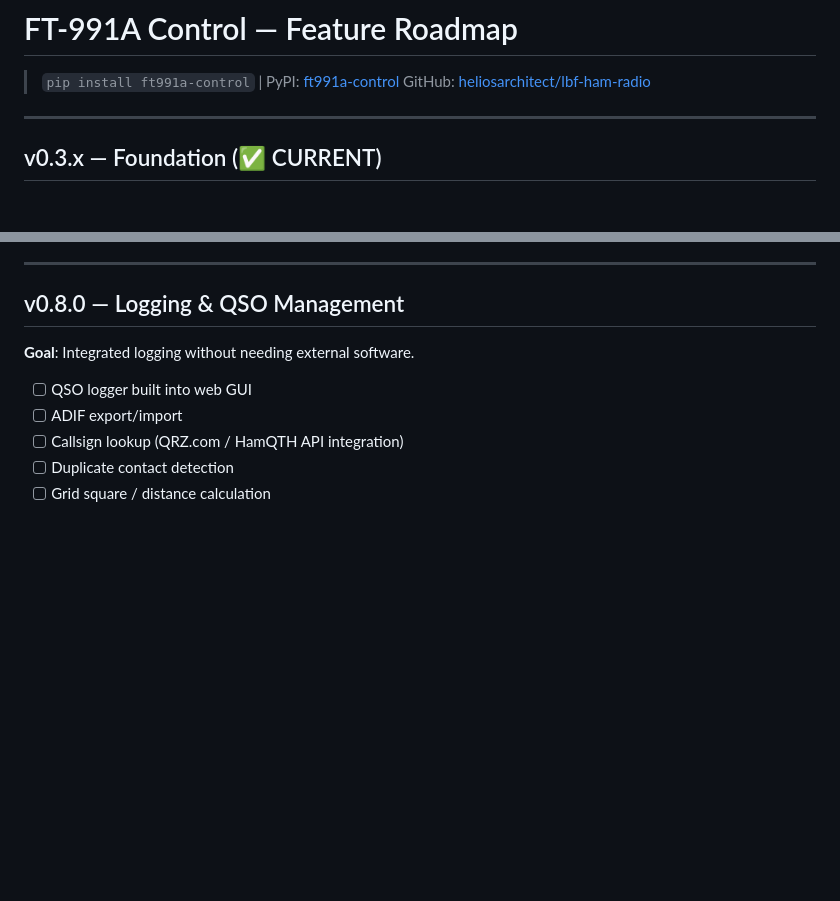
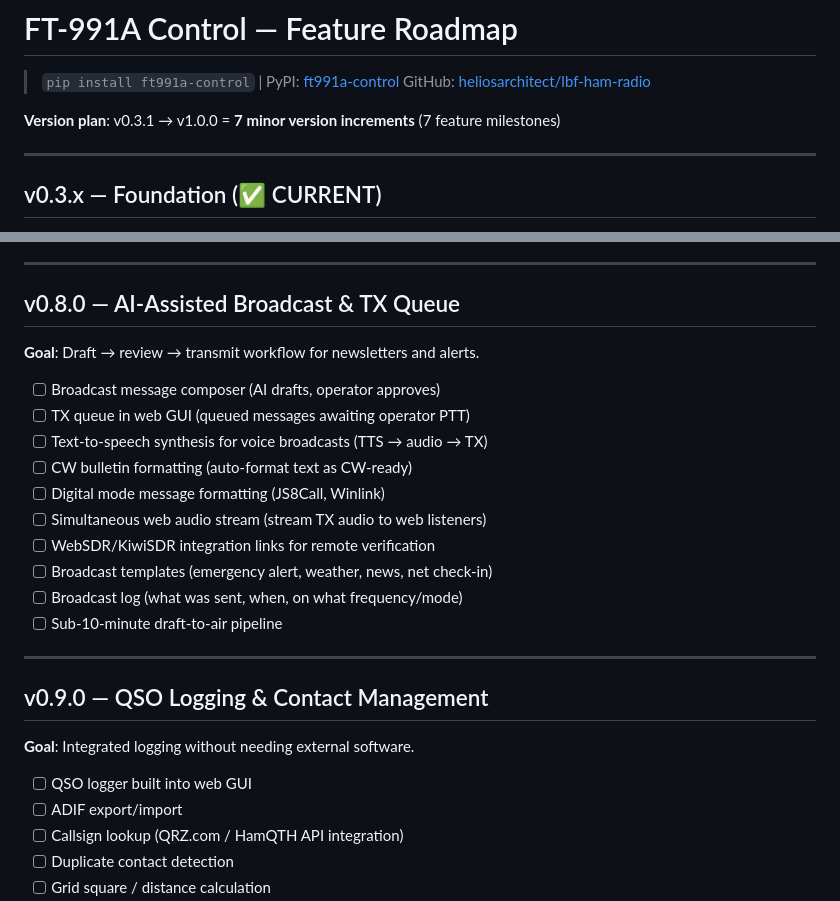
Before and after one commit to heliosarchitect/lbf-ham-radio, a Markdown page: ROADMAP.md, 2 parts joined by grey strips. Drawn GitHub-style; blank space fills up the shorter version.

```diff
--- a/ROADMAP.md
+++ b/ROADMAP.md
@@ -2,6 +2,8 @@
 
 > `pip install ft991a-control` | PyPI: [ft991a-control](https://pypi.org/project/ft991a-control/)
 > GitHub: [heliosarchitect/lbf-ham-radio](https://github.com/heliosarchitect/lbf-ham-radio)
+
+**Version plan**: v0.3.1 → v1.0.0 = **7 minor version increments** (7 feature milestones)
 
 ---
 
@@ -78,7 +80,24 @@
 
 ---
 
-## v0.8.0 — Logging & QSO Management
+## v0.8.0 — AI-Assisted Broadcast & TX Queue
+
+**Goal**: Draft → review → transmit workflow for newsletters and alerts.
+
+- [ ] Broadcast message composer (AI drafts, operator approves)
+- [ ] TX queue in web GUI (queued messages awaiting operator PTT)
+- [ ] Text-to-speech synthesis for voice broadcasts (TTS → audio → TX)
+- [ ] CW bulletin formatting (auto-format text as CW-ready)
+- [ ] Digital mode message formatting (JS8Call, Winlink)
+- [ ] Simultaneous web audio stream (stream TX audio to web listeners)
+- [ ] WebSDR/KiwiSDR integration links for remote verification
+- [ ] Broadcast templates (emergency alert, weather, news, net check-in)
+- [ ] Broadcast log (what was sent, when, on what frequency/mode)
+- [ ] Sub-10-minute draft-to-air pipeline
+
+---
+
+## v0.9.0 — QSO Logging & Contact Management
 
 **Goal**: Integrated logging without needing external software.
 
```
Also changed, not shown: other parts of ROADMAP.md (+25 -14 lines).
